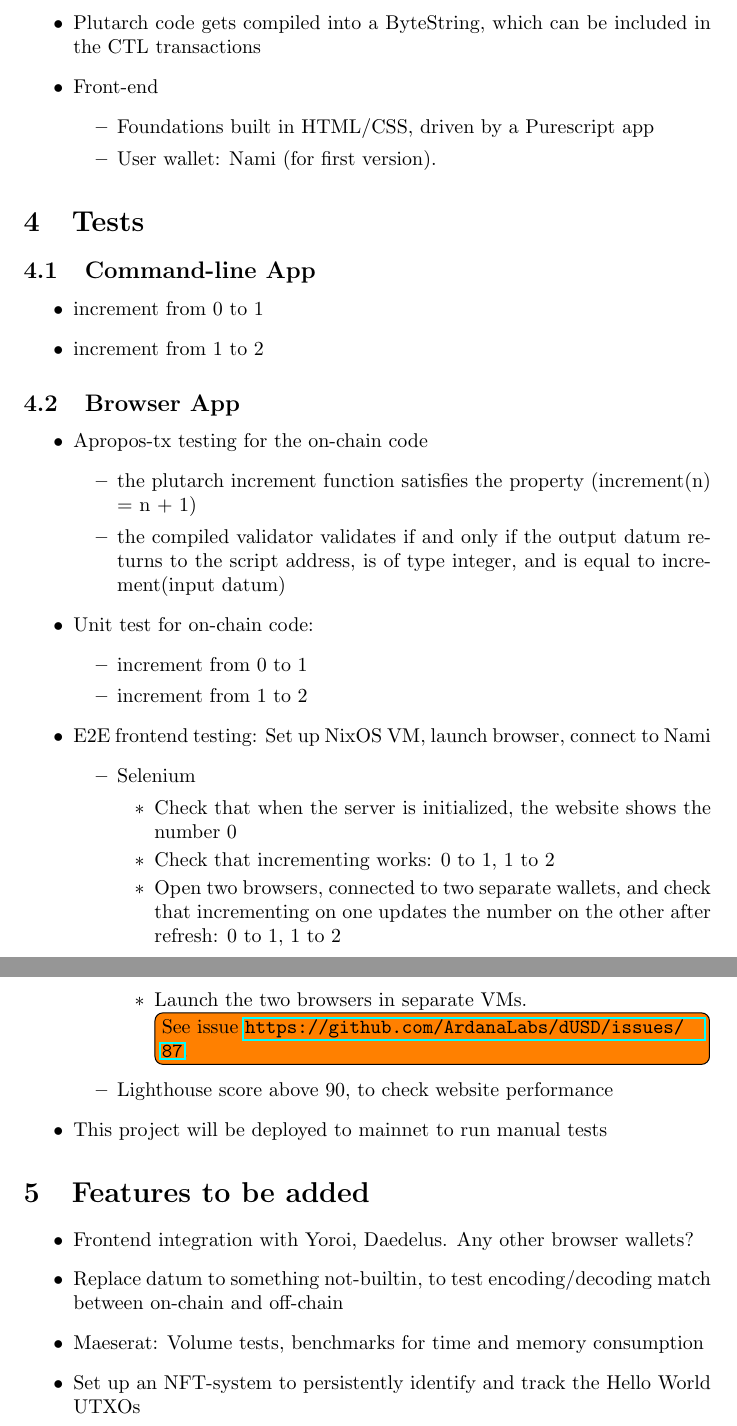
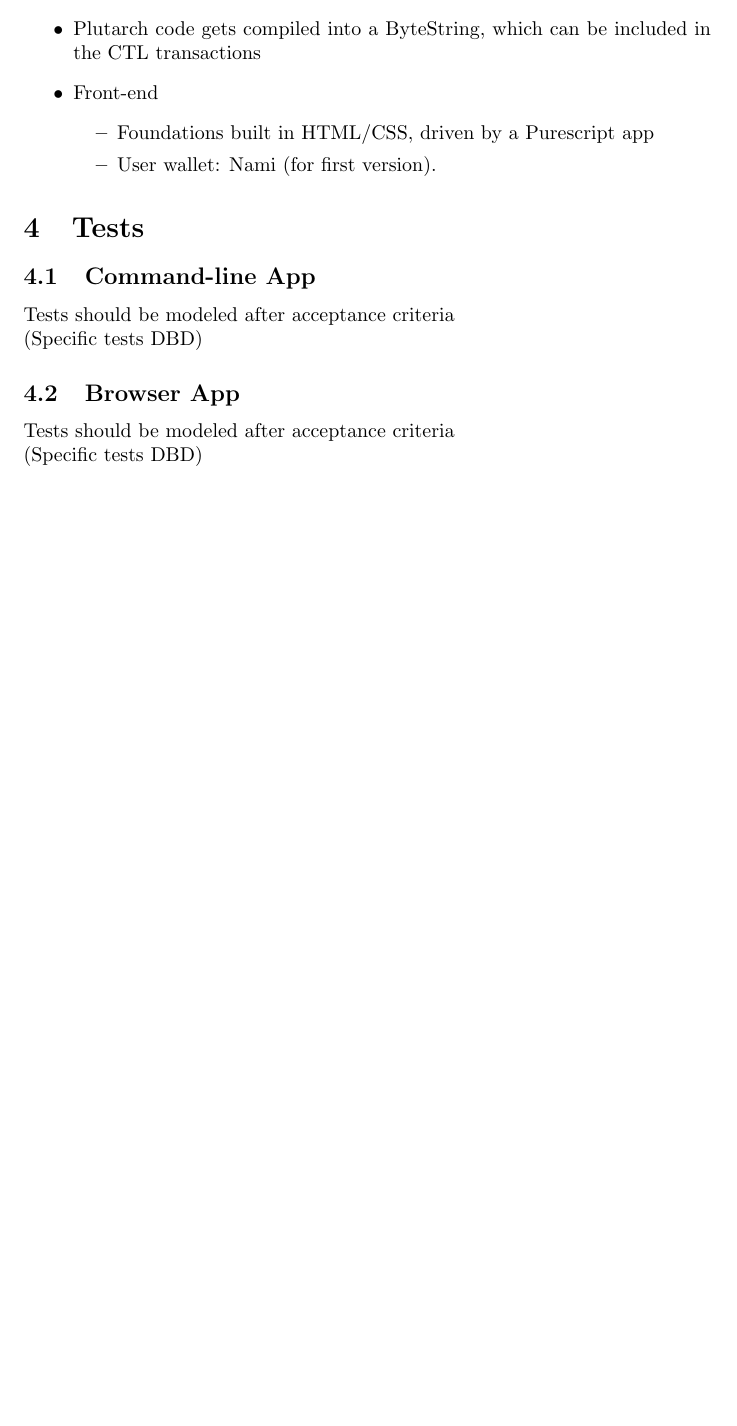
Before and after one commit to ArdanaLabs/hello-cardano-template, a LaTeX document (docs/hello-world.tex): two parts of pages 4 and 5 of 5 before the commit and part of page 4 of 4 after it, the two joined at a grey line, cut so that both start at the same text, the shorter picture padded with empty space. Compiled offline with pdfLaTeX.

Commit message:
factored out auxiliary detail

```diff
--- a/docs/hello-world.tex
+++ b/docs/hello-world.tex
@@ -154,51 +154,14 @@ When the redeem transaction is complete, the following should be true:
 
 \subsection{Command-line App}
 
-\begin{itemize}
-  \item increment from 0 to 1
-  \item increment from 1 to 2
-\end{itemize}
+Tests should be modeled after acceptance criteria
+
+(Specific tests DBD)
 
 \subsection{Browser App}
 
-\begin{itemize}
-  \item Apropos-tx testing for the on-chain code
-  \begin{itemize}
-    \item the plutarch increment function satisfies the property (increment(n) = n + 1)
-    \item the compiled validator validates if and only if the output datum returns to the script address, is of type integer, and is equal to increment(input datum)
-  \end{itemize}
-  \item Unit test for on-chain code:
-  \begin{itemize}
-    \item increment from 0 to 1
-    \item increment from 1 to 2
-  \end{itemize}
-  \item E2E frontend testing: Set up NixOS VM, launch browser, connect to Nami
-  \begin{itemize}
-    \item Selenium
-      \begin{itemize}
-        \item Check that when the server is initialized, the website shows the
-          number $0$
-        \item Check that incrementing works: $0$ to $1$, $1$ to $2$
-        \item Open two browsers, connected to two separate wallets, and check
-          that incrementing on one updates the number on the other after
-          refresh: $0$ to $1$, $1$ to $2$
-        \item Launch the two browsers in separate VMs.
-          \todo{See issue \url{https://github.com/ArdanaLabs/dUSD/issues/87}.}
-      \end{itemize}
-    \item Lighthouse score above $90$, to check website performance
-  \end{itemize}
-  \item This project will be deployed to mainnet to run manual tests
-\end{itemize}
+Tests should be modeled after acceptance criteria
 
-\section{Features to be added}
-
-\begin{itemize}
-  \item Frontend integration with Yoroi, Daedelus. Any other browser wallets?
-  \item Replace datum to something not-builtin, to test encoding/decoding match
-    between on-chain and off-chain
-  \item Maeserat: Volume tests, benchmarks for time and memory consumption
-  \item Set up an NFT-system to persistently identify and track the Hello World
-    UTXOs
-\end{itemize}
+(Specific tests DBD)
 
 \end{document}
```
